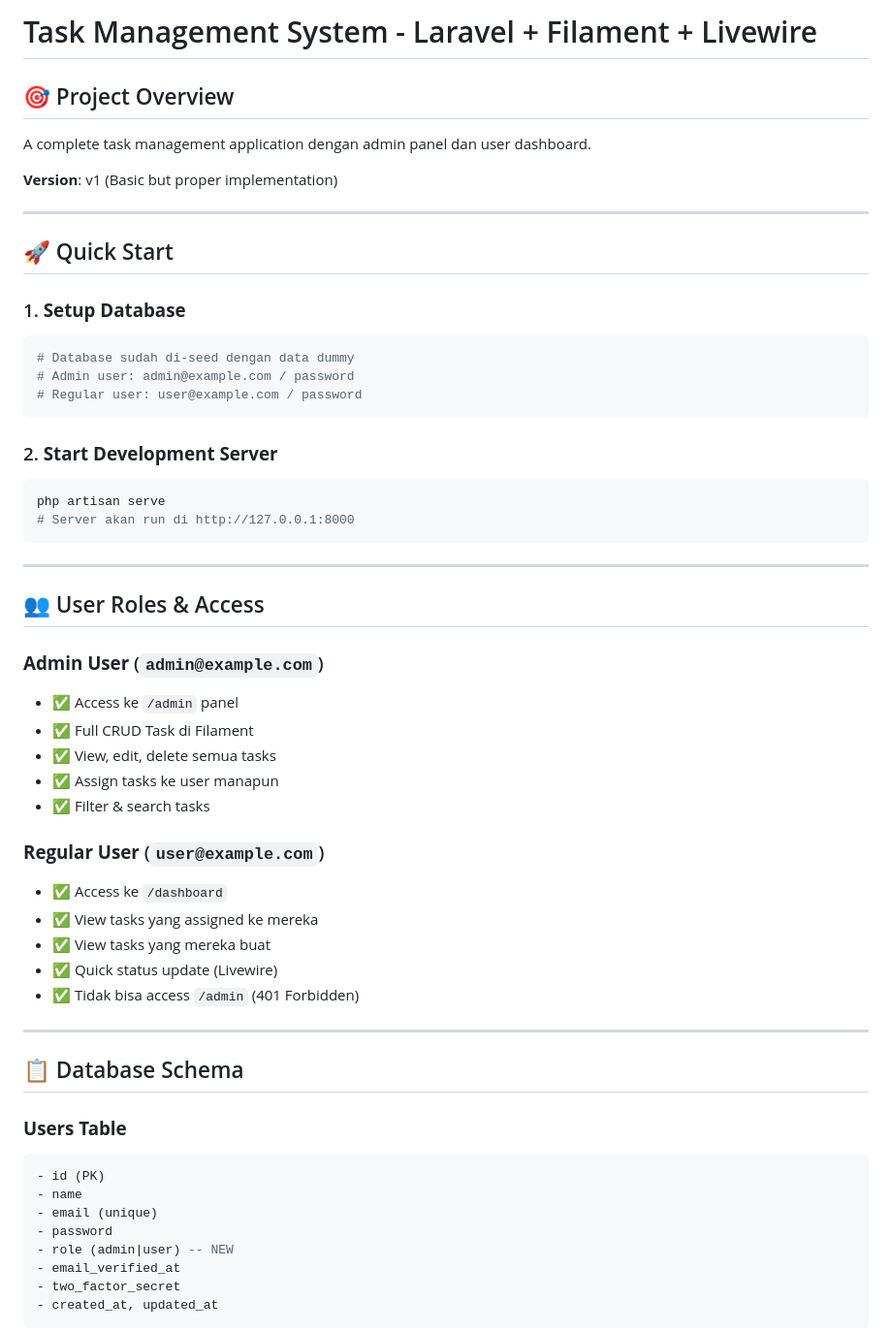
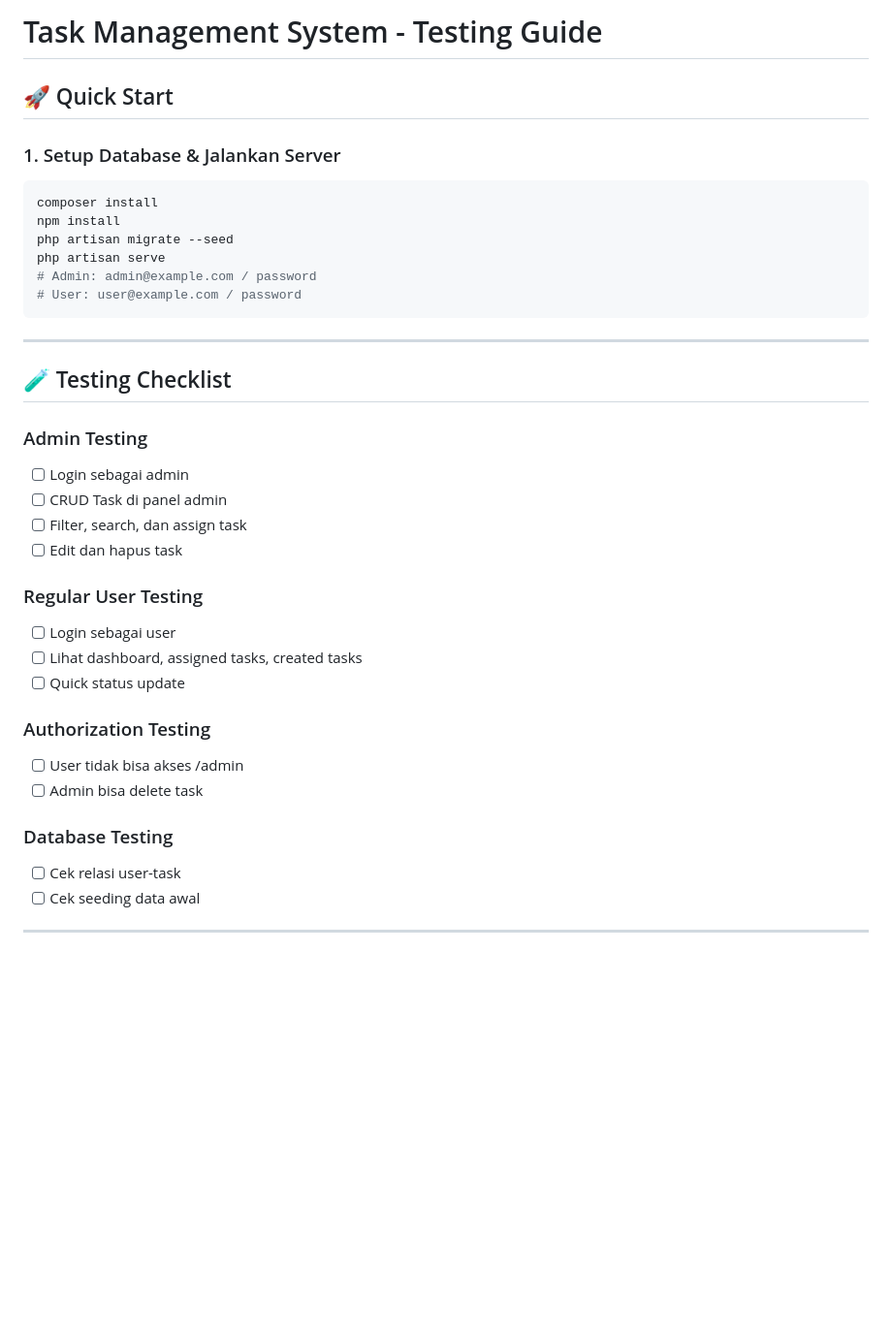
Before and after one commit to cipalipampam/taks-management, a Markdown page: docs/TESTING_GUIDE.md, the part around one of its changes. Shown at 97% size. Rendered like a GitHub page; blank space fills up the shorter version.

````diff
--- a/docs/TESTING_GUIDE.md
+++ b/docs/TESTING_GUIDE.md
@@ -1,58 +1,39 @@
-# Task Management System - Laravel + Filament + Livewire
-
-## 🎯 Project Overview
-A complete task management application dengan admin panel dan user dashboard.
-
-**Version**: v1 (Basic but proper implementation)
-
----
+# Task Management System - Testing Guide
 
 ## 🚀 Quick Start
 
-### 1. **Setup Database**
+### 1. Setup Database & Jalankan Server
 ```bash
-# Database sudah di-seed dengan data dummy
-# Admin user: admin@example.com / password
-# Regular user: user@example.com / password
-```
-
-### 2. **Start Development Server**
-```bash
+composer install
+npm install
+php artisan migrate --seed
 php artisan serve
-# Server akan run di http://127.0.0.1:8000
+# Admin: admin@example.com / password
+# User: user@example.com / password
 ```
 
 ---
 
-## 👥 User Roles & Access
+## 🧪 Testing Checklist
 
-### **Admin User** (`admin@example.com`)
-- ✅ Access ke `/admin` panel
-- ✅ Full CRUD Task di Filament
-- ✅ View, edit, delete semua tasks
-- ✅ Assign tasks ke user manapun
-- ✅ Filter & search tasks
+### Admin Testing
+- [ ] Login sebagai admin
+- [ ] CRUD Task di panel admin
+- [ ] Filter, search, dan assign task
+- [ ] Edit dan hapus task
 
-### **Regular User** (`user@example.com`)
-- ✅ Access ke `/dashboard`
-- ✅ View tasks yang assigned ke mereka
-- ✅ View tasks yang mereka buat
-- ✅ Quick status update (Livewire)
-- ✅ Tidak bisa access `/admin` (401 Forbidden)
+### Regular User Testing
+- [ ] Login sebagai user
+- [ ] Lihat dashboard, assigned tasks, created tasks
+- [ ] Quick status update
+
+### Authorization Testing
+- [ ] User tidak bisa akses /admin
+- [ ] Admin bisa delete task
+
+### Database Testing
+- [ ] Cek relasi user-task
+- [ ] Cek seeding data awal
 
 ---
 
-## 📋 Database Schema
-
-### **Users Table**
-```sql
-- id (PK)
-- name
-- email (unique)
-- password
-- role (admin|user) -- NEW
-- email_verified_at
-- two_factor_secret
-- created_at, updated_at
-```
-
````
Also changed, not shown: other parts of docs/TESTING_GUIDE.md (+2 -22 lines), docs/PROJECT_DOCUMENTATION.md (+22 -6 lines), docs/TECHNICAL_SUMMARY.md (deleted, +0 -203 lines).
